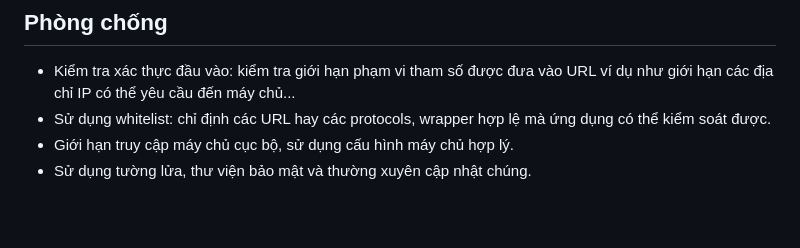
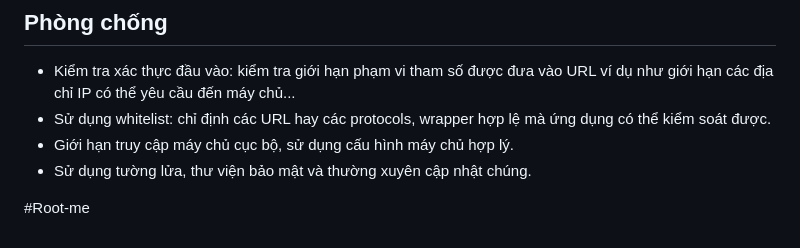
Before and after one commit to caodchuong312/KCSC-Training, a Markdown page: task8/README.md, the part around the change. Rendered like a GitHub page; blank space fills up the shorter version.

```diff
--- a/task8/README.md
+++ b/task8/README.md
@@ -39,3 +39,5 @@ Tham khảo: <a href="https://book.hacktricks.xyz/pentesting-web/ssrf-server-sid
 - Sử dụng whitelist: chỉ định các URL hay các protocols, wrapper hợp lệ mà ứng dụng có thể kiểm soát được.
 - Giới hạn truy cập máy chủ cục bộ, sử dụng cấu hình máy chủ hợp lý.
 - Sử dụng tường lửa, thư viện bảo mật và thường xuyên cập nhật chúng.
+
+#Root-me
```
